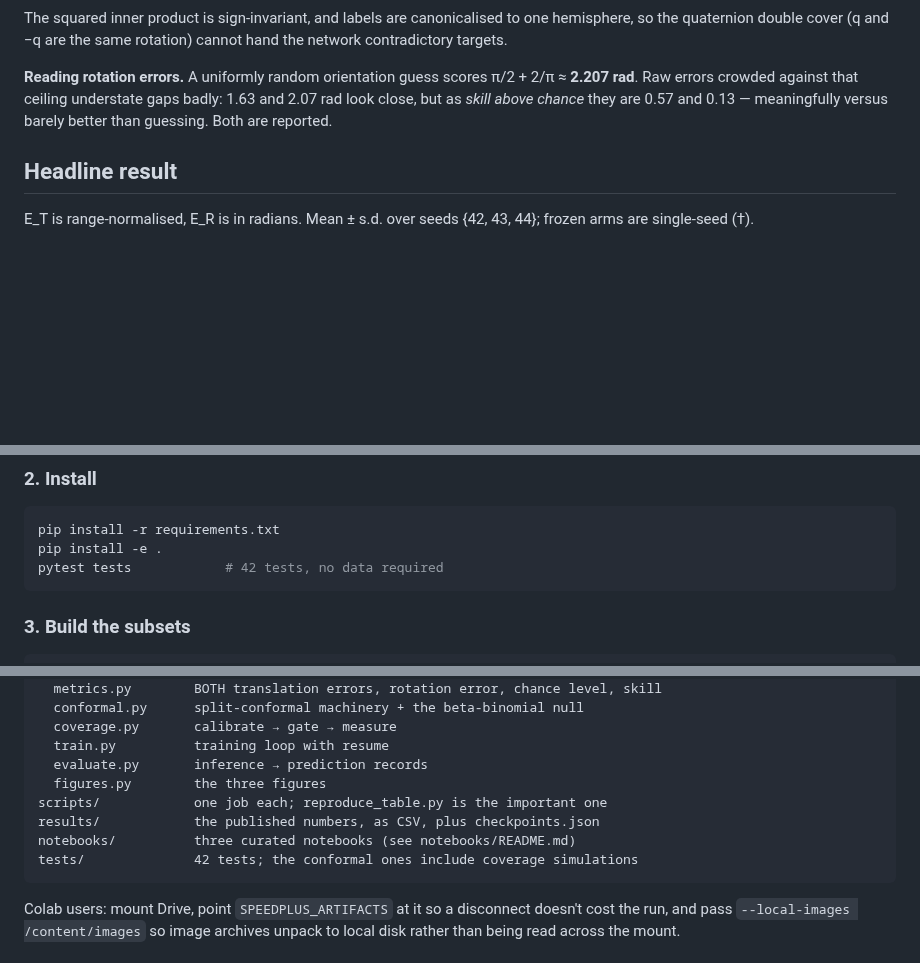
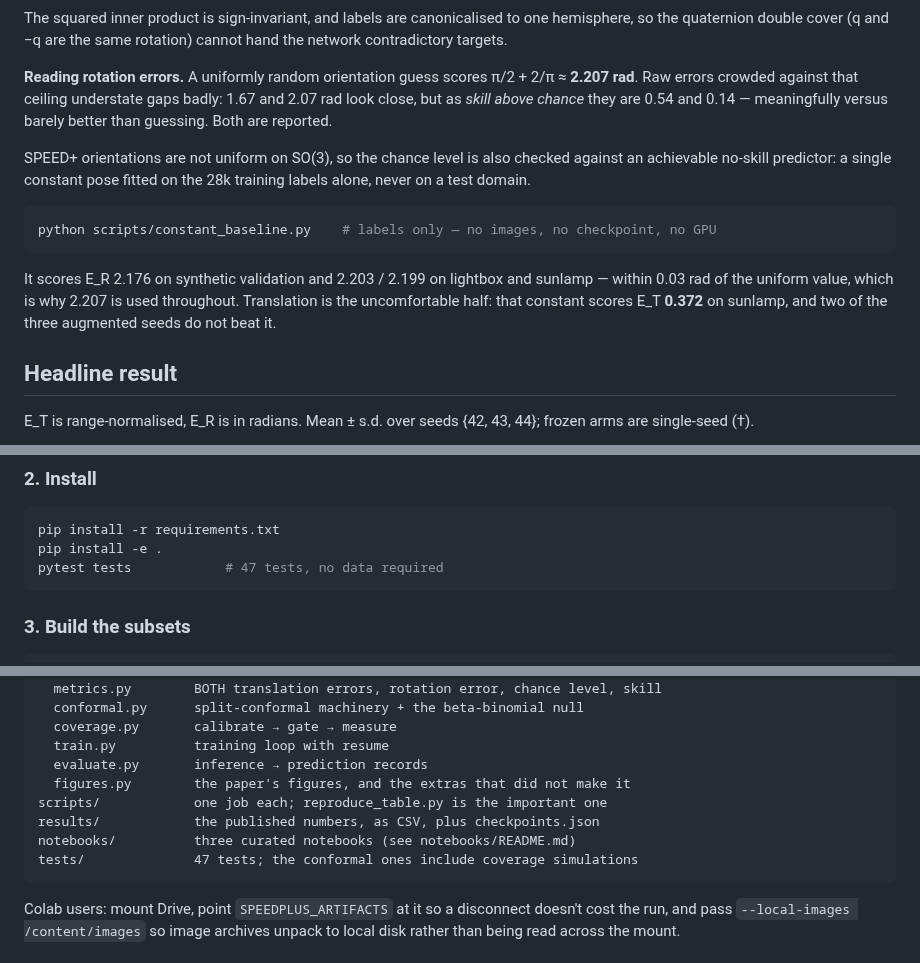
Before and after one commit to lokindoo/spacecraft-pose-estimation, a Markdown page: README.md, 3 parts joined by grey strips. Rendered like a GitHub page; blank space fills up the shorter version.

````diff
--- a/README.md
+++ b/README.md
@@ -72,9 +72,22 @@ cannot hand the network contradictory targets.
 
 **Reading rotation errors.** A uniformly random orientation guess scores
 π/2 + 2/π ≈ **2.207 rad**. Raw errors crowded against that ceiling understate
-gaps badly: 1.63 and 2.07 rad look close, but as *skill above chance* they are
-0.57 and 0.13 — meaningfully versus barely better than guessing. Both are
+gaps badly: 1.67 and 2.07 rad look close, but as *skill above chance* they are
+0.54 and 0.14 — meaningfully versus barely better than guessing. Both are
 reported.
+
+SPEED+ orientations are not uniform on SO(3), so the chance level is also checked
+against an achievable no-skill predictor: a single constant pose fitted on the
+28k training labels alone, never on a test domain.
+
+```bash
+python scripts/constant_baseline.py    # labels only — no images, no checkpoint, no GPU
+```
+
+It scores E_R 2.176 on synthetic validation and 2.203 / 2.199 on lightbox and
+sunlamp — within 0.03 rad of the uniform value, which is why 2.207 is used
+throughout. Translation is the uncomfortable half: that constant scores E_T
+**0.372** on sunlamp, and two of the three augmented seeds do not beat it.
 
 ## Headline result
 
@@ -208,7 +237,7 @@ export SPEEDPLUS_ARTIFACTS=/path/to/artifacts
 ```bash
 pip install -r requirements.txt
 pip install -e .
-pytest tests            # 42 tests, no data required
+pytest tests            # 47 tests, no data required
 ```
 
 ### 3. Build the subsets
@@ -274,11 +308,11 @@ src/speedplus_pose/
   coverage.py       calibrate → gate → measure
   train.py          training loop with resume
   evaluate.py       inference → prediction records
-  figures.py        the three figures
+  figures.py        the paper's figures, and the extras that did not make it
 scripts/            one job each; reproduce_table.py is the important one
 results/            the published numbers, as CSV, plus checkpoints.json
 notebooks/          three curated notebooks (see notebooks/README.md)
-tests/              42 tests; the conformal ones include coverage simulations
+tests/              47 tests; the conformal ones include coverage simulations
 ```
 
 Colab users: mount Drive, point `SPEEDPLUS_ARTIFACTS` at it so a disconnect
````
Also changed, not shown: other parts of README.md (+29 -8 lines), model_card.md (+4 -3 lines), figures/crops_triptych_poolall.png (added), 4 other files.
